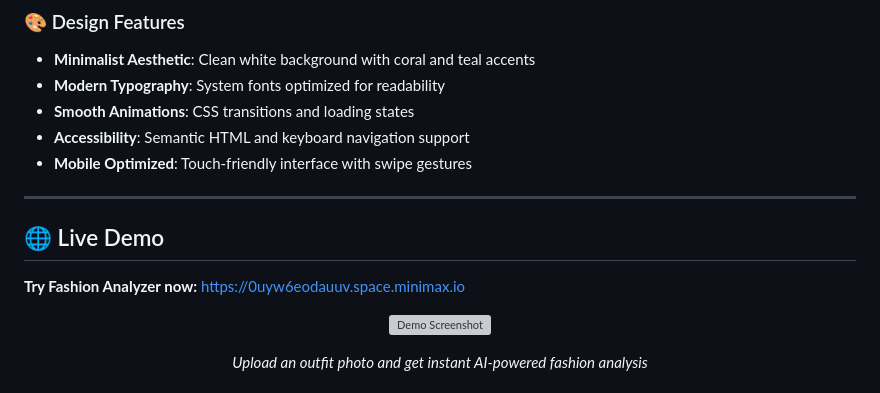
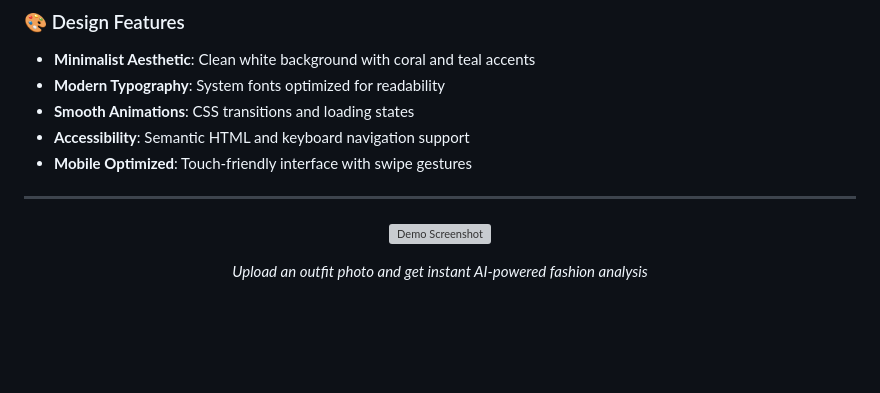
Before and after one commit to Ammar-32-dev/fashion-analyzer, a Markdown page: README.md, the part around the change. GitHub-like rendering; blank space fills up the shorter version; grey boxes are pictures that could not be loaded.

Commit message:
Remove live demo section from README
Removed the live demo section from the README.

```diff
--- a/README.md
+++ b/README.md
@@ -80,10 +80,6 @@ Fashion Analyzer is a **100% client-side** web application that leverages artifi
 - **Mobile Optimized**: Touch-friendly interface with swipe gestures
 
 ---
-
-## 🌐 Live Demo
-
-**Try Fashion Analyzer now:** [https://0uyw6eodauuv.space.minimax.io](https://0uyw6eodauuv.space.minimax.io)
 
 <div align="center">
 
```
